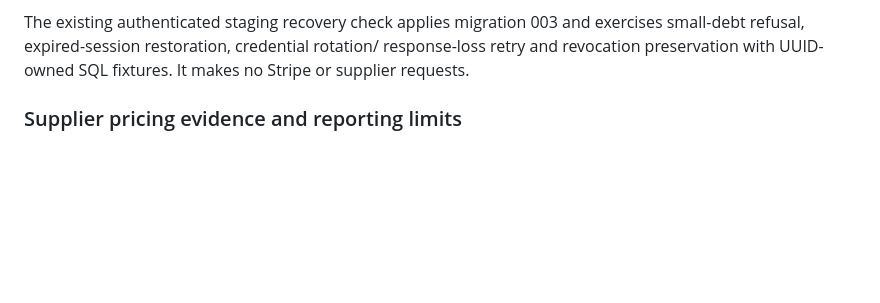
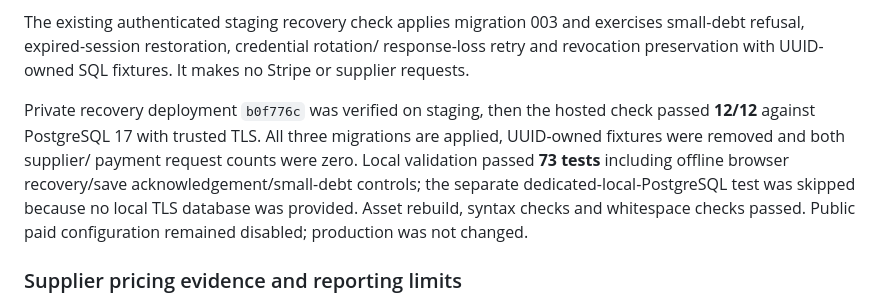
Before and after one commit to MantCib3/probe, a Markdown page: BILLING_SETUP.md, the part around the change. Drawn GitHub-style; blank space fills up the shorter version.

Commit message:
Record verified private recovery and small-debt safeguards
Co-authored-by: Copilot <223556219+Copilot@users.noreply.github.com>

```diff
--- a/BILLING_SETUP.md
+++ b/BILLING_SETUP.md
@@ -694,6 +694,15 @@ exercises small-debt refusal, expired-session restoration, credential rotation/
 response-loss retry and revocation preservation with UUID-owned SQL fixtures.
 It makes no Stripe or supplier requests.
 
+Private recovery deployment `b0f776c` was verified on staging, then the hosted
+check passed **12/12** against PostgreSQL 17 with trusted TLS. All three
+migrations are applied, UUID-owned fixtures were removed and both supplier/
+payment request counts were zero. Local validation passed **73 tests** including
+offline browser recovery/save acknowledgement/small-debt controls; the separate
+dedicated-local-PostgreSQL test was skipped because no local TLS database was
+provided. Asset rebuild, syntax checks and whitespace checks passed. Public paid
+configuration remained disabled; production was not changed.
+
 ### Supplier pricing evidence and reporting limits
 
 Official [pricing](https://www.zyte.com/pricing/) and
```
